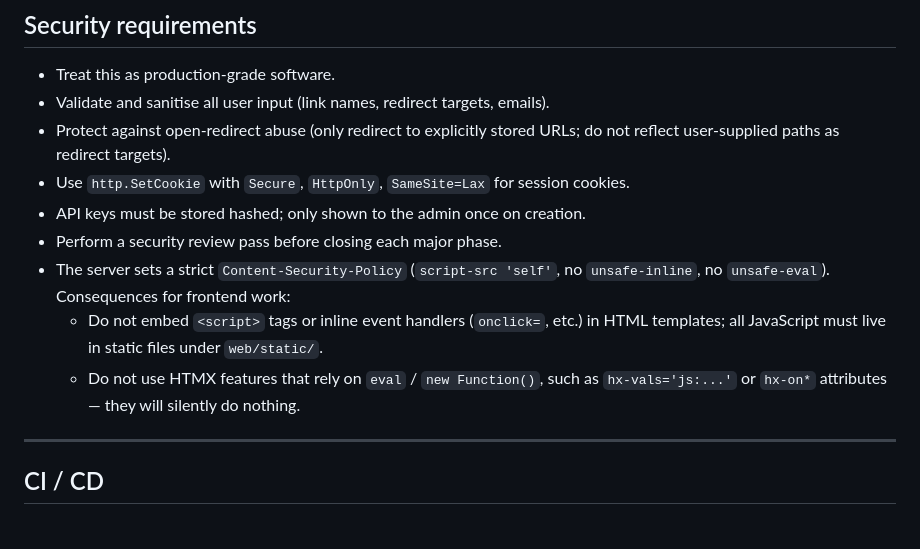
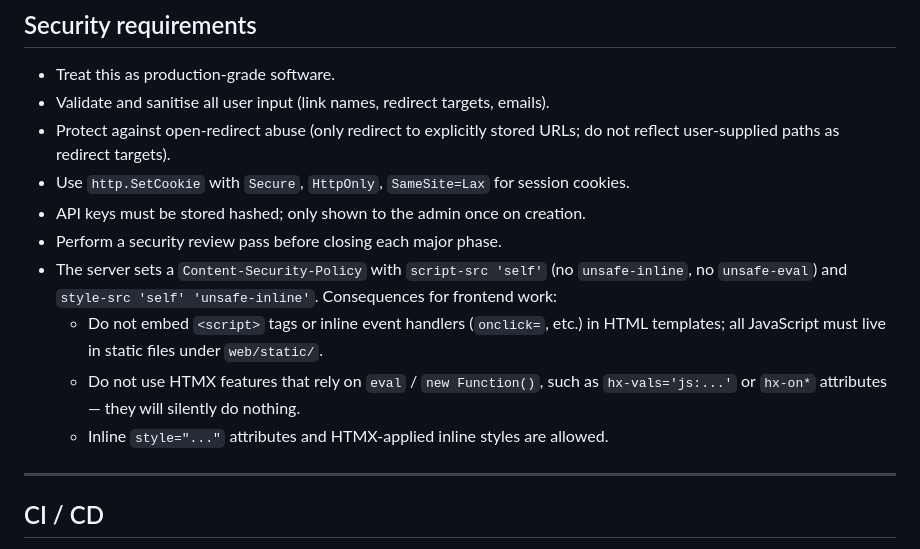
Before and after one commit to mkende/golink-url-shortener, a Markdown page: AGENTS.md, the part around the change. GitHub-like rendering.

Commit message:
Correct CSP notes in AGENTS.md: styles allow unsafe-inline

```diff
--- a/AGENTS.md
+++ b/AGENTS.md
@@ -129,12 +129,14 @@ commit message.
   cookies.
 - API keys must be stored hashed; only shown to the admin once on creation.
 - Perform a security review pass before closing each major phase.
-- The server sets a strict `Content-Security-Policy` (`script-src 'self'`,
-  no `unsafe-inline`, no `unsafe-eval`). Consequences for frontend work:
+- The server sets a `Content-Security-Policy` with `script-src 'self'` (no
+  `unsafe-inline`, no `unsafe-eval`) and `style-src 'self' 'unsafe-inline'`.
+  Consequences for frontend work:
   - Do not embed `<script>` tags or inline event handlers (`onclick=`, etc.)
     in HTML templates; all JavaScript must live in static files under `web/static/`.
   - Do not use HTMX features that rely on `eval` / `new Function()`, such as
     `hx-vals='js:...'` or `hx-on*` attributes — they will silently do nothing.
+  - Inline `style="..."` attributes and HTMX-applied inline styles are allowed.
 
 ---
 
```
